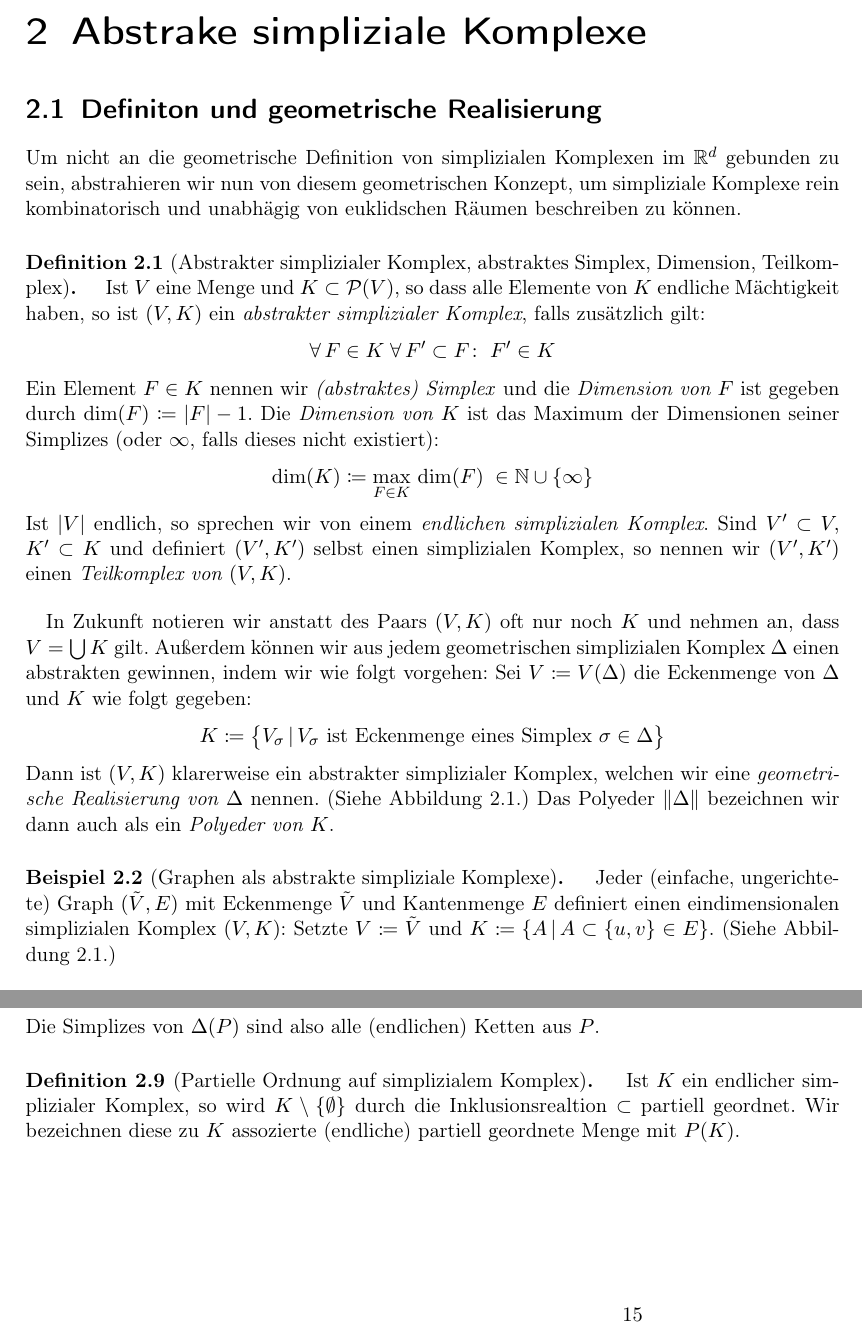
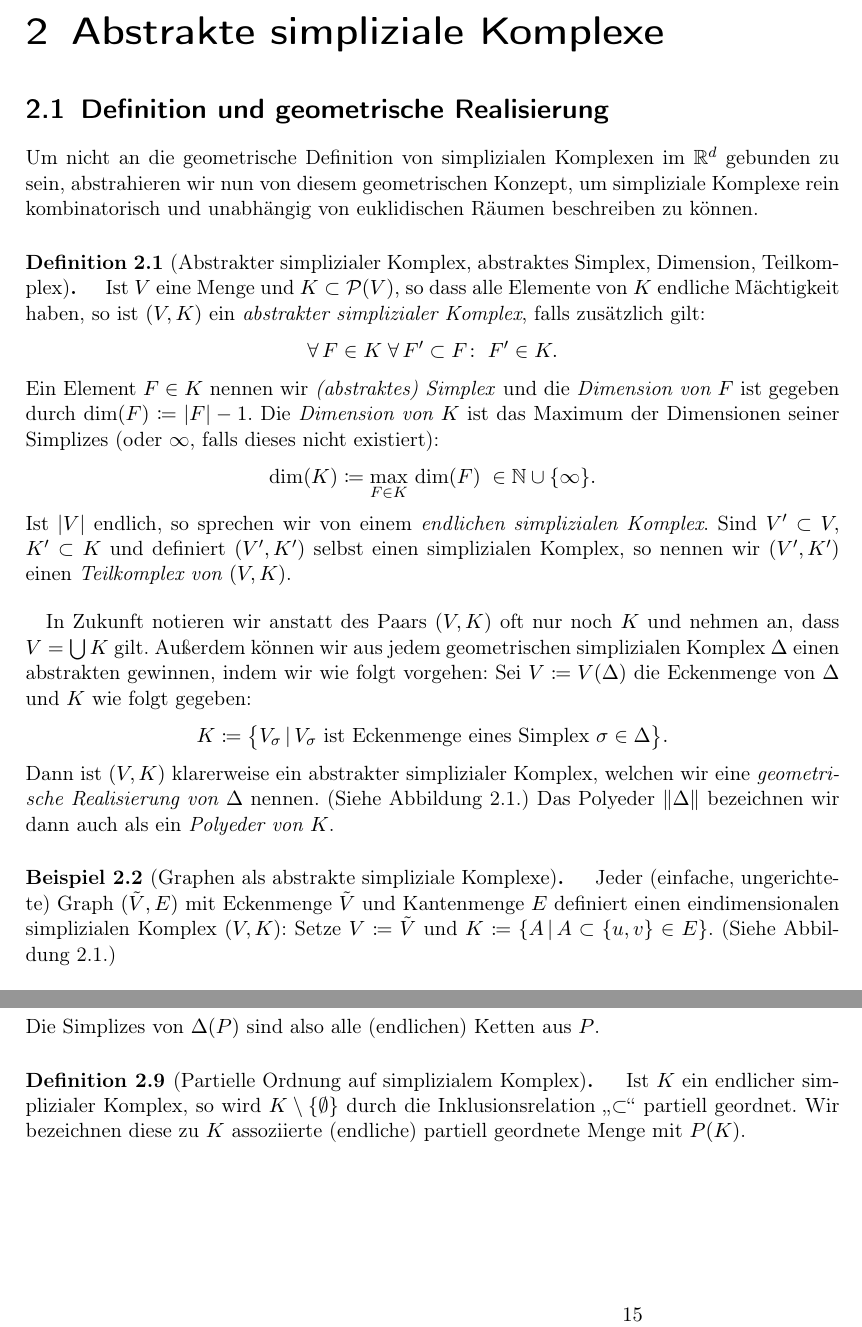
Before and after one commit to J0J0/talk_about_simplicial_complexes, a LaTeX document (Vortrag_02-Simpliziale-Komplexe.tex, which reads chap2.tex): two parts of pages 9 and 12 of 16, joined at a grey line, cut so that both start at the same text. Compiled offline with pdfLaTeX.

Commit message:
correct some spelling mistakes

```diff
--- a/chap2.tex
+++ b/chap2.tex
@@ -1,8 +1,8 @@
-\chapter{Abstrake simpliziale Komplexe}
-\section{Definiton und geometrische Realisierung}
+\chapter{Abstrakte simpliziale Komplexe}
+\section{Definition und geometrische Realisierung}
 Um nicht an die geometrische Definition von simplizialen Komplexen
 im $\R^d$ gebunden zu sein, abstrahieren wir nun von diesem geometrischen Konzept,
-um simpliziale Komplexe rein kombinatorisch und unabhägig von euklidschen Räumen
+um simpliziale Komplexe rein kombinatorisch und unabhängig von euklidischen Räumen
 beschreiben zu können.
 
 \begin{thDef}%
@@ -12,13 +12,13 @@ beschreiben zu können.
     Komplex}, falls zusätzlich gilt:
     \[ \forall\,F\in K
         \;\forall\, F'\subset F \colon\; F'\in K
-    \]
+    . \]
     Ein Element $F\in K$ nennen wir \emph{(abstraktes) Simplex} und die
     \emph{Dimension von $F$} ist gegeben durch $\dim(F) \defeq
     \abs{F}-1$.
     Die \emph{Dimension von $K$} ist das Maximum der Dimensionen seiner Simplizes (oder
     $\infty$, falls dieses nicht existiert):
-    \[ \dim(K) \defeq \max_{F\in K}\,\dim(F)  \;\in\N\cup\{\infty\} \]
+    \[ \dim(K) \defeq \max_{F\in K}\,\dim(F)  \;\in\N\cup\{\infty\}  . \]
     Ist $\abs{V}$ endlich, so sprechen wir von einem \emph{endlichen
     simplizialen Komplex}. Sind $V'\subset V,$ $K'\subset K$ und definiert
     $(V',K')$ selbst einen simplizialen Komplex, so nennen wir $(V',K')$ einen
@@ -77,7 +77,7 @@ dann auch als ein \emph{Polyeder von $K$}.
 \begin{thBeispiel}[Graphen als abstrakte simpliziale Komplexe]
     Jeder (einfache, ungerichtete) Graph $(\tilde V,E)$ mit
     Eckenmenge~$\tilde V$ und Kantenmenge~$E$ definiert einen
-    eindimensionalen simplizialen Komplex~$(V,K)$: Setzte $V\defeq\tilde V$ und
+    eindimensionalen simplizialen Komplex~$(V,K)$: Setze $V\defeq\tilde V$ und
     $K\defeq \{ A \Mid A\subset \{u,v\}\in E \}$.
     (Siehe \cref{asc:fig:geomrealization}.)
 \end{thBeispiel}
@@ -274,14 +274,14 @@ Folgende Definitionen legen fest, wie wir dies tun wollen:
     \emph{Ordnungskomplex $\Delta(P)$} wie folgt:
     \[ \Delta(P) \defeq \bigl\{ \{x_1,\ldots,x_k\} \subset P \cMid[\;]\big
         k\in\N,\; x_1\leq \dots \leq x_k \bigr\}
-    \]
+    . \]
     Die Simplizes von $\Delta(P)$ sind also alle (endlichen) Ketten aus $P$.
 \end{thDef}
 
 \begin{thDef}[Partielle Ordnung auf simplizialem Komplex]
     Ist $K$ ein endlicher simplizialer Komplex, so wird
-    $K\setminus\{\emptyset\}$ durch die Inklusionsrealtion~$\subset$ partiell
-    geordnet. Wir bezeichnen diese zu $K$ assozierte (endliche)
+    $K\setminus\{\emptyset\}$ durch die Inklusionsrelation~\enquote{$\subset$}
+    partiell geordnet. Wir bezeichnen diese zu $K$ assoziierte (endliche)
     partiell geordnete Menge mit $P(K)$.
 \end{thDef}
 
```
Also changed, not shown: chap0.tex (+1 -2 lines), chap1.tex (+4 -4 lines), chap3.tex (+2 -2 lines), chap2.tex (12 more changed lines).
